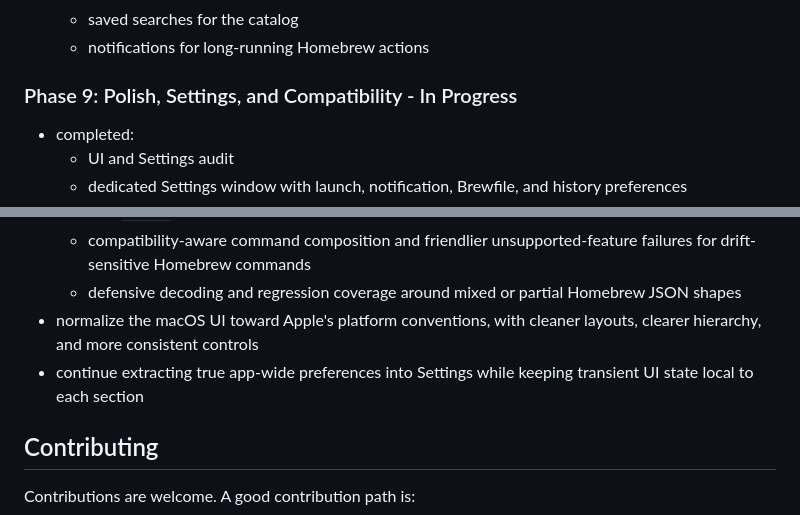
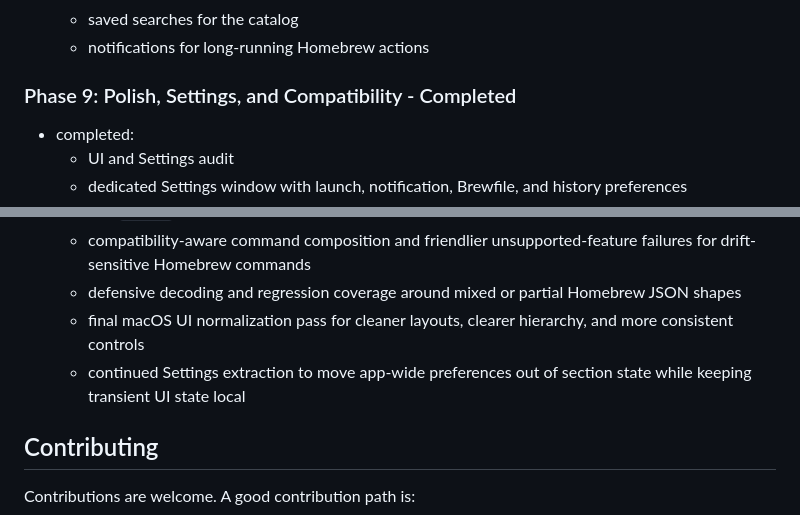
Before and after one commit to BoggyBumblebee/hodgepodge, a Markdown page: README.md, 2 parts joined by grey strips. Rendered like a GitHub page.

Commit message:
Mark Phase 9 complete in README

```diff
--- a/README.md
+++ b/README.md
@@ -120,7 +120,7 @@ The current project state already includes:
   - saved searches for the catalog
   - notifications for long-running Homebrew actions
 
-### Phase 9: Polish, Settings, and Compatibility - In Progress
+### Phase 9: Polish, Settings, and Compatibility - Completed
 
 - completed:
   - UI and Settings audit
@@ -134,8 +134,8 @@ The current project state already includes:
   - Homebrew capability probing for version-sensitive `brew info`, `outdated`, `services`, `tap-info`, and `bundle` surfaces
   - compatibility-aware command composition and friendlier unsupported-feature failures for drift-sensitive Homebrew commands
   - defensive decoding and regression coverage around mixed or partial Homebrew JSON shapes
-- normalize the macOS UI toward Apple's platform conventions, with cleaner layouts, clearer hierarchy, and more consistent controls
-- continue extracting true app-wide preferences into Settings while keeping transient UI state local to each section
+  - final macOS UI normalization pass for cleaner layouts, clearer hierarchy, and more consistent controls
+  - continued Settings extraction to move app-wide preferences out of section state while keeping transient UI state local
 
 ## Contributing
 
```
